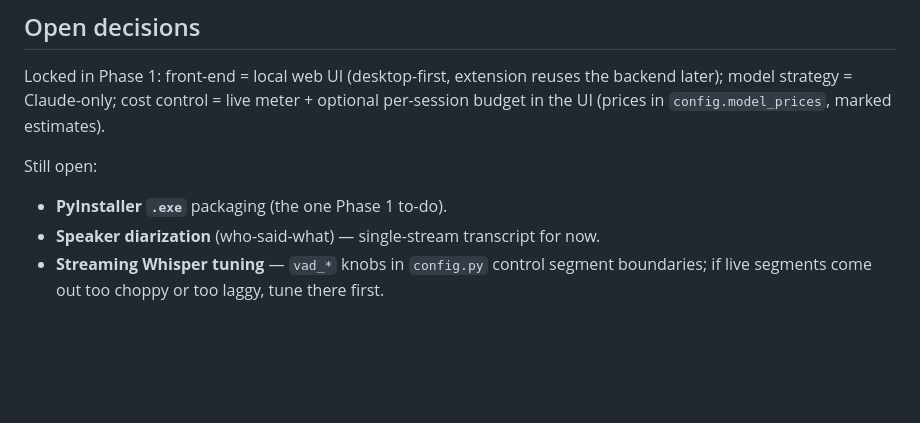
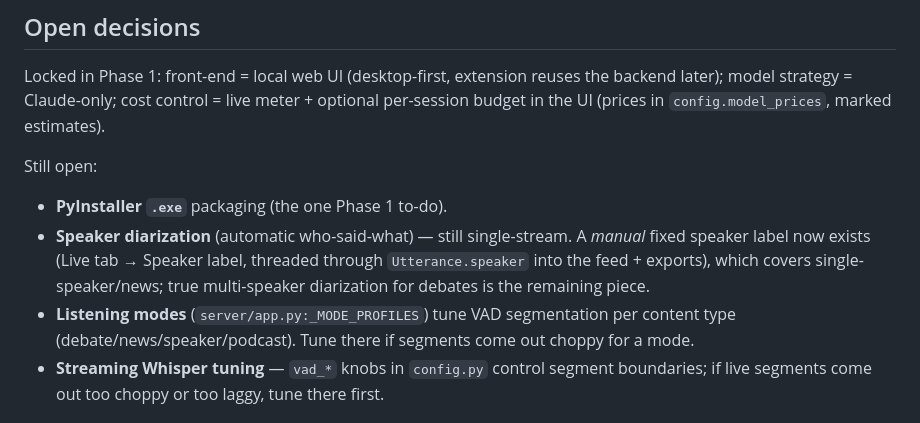
Before and after one commit to AxialForge/GroundTruth, a Markdown page: CLAUDE.md, the part around the change. Drawn GitHub-style; blank space fills up the shorter version.

```diff
--- a/CLAUDE.md
+++ b/CLAUDE.md
@@ -182,7 +182,12 @@ per-session budget in the UI (prices in `config.model_prices`, marked estimates)
 
 Still open:
 - **PyInstaller `.exe`** packaging (the one Phase 1 to-do).
-- **Speaker diarization** (who-said-what) — single-stream transcript for now.
+- **Speaker diarization** (automatic who-said-what) — still single-stream. A *manual*
+  fixed speaker label now exists (Live tab → Speaker label, threaded through
+  `Utterance.speaker` into the feed + exports), which covers single-speaker/news; true
+  multi-speaker diarization for debates is the remaining piece.
+- **Listening modes** (`server/app.py:_MODE_PROFILES`) tune VAD segmentation per content
+  type (debate/news/speaker/podcast). Tune there if segments come out choppy for a mode.
 - **Streaming Whisper tuning** — `vad_*` knobs in `config.py` control segment
   boundaries; if live segments come out too choppy or too laggy, tune there first.
 
```
Also changed, not shown: README.md (+6 -2 lines).
